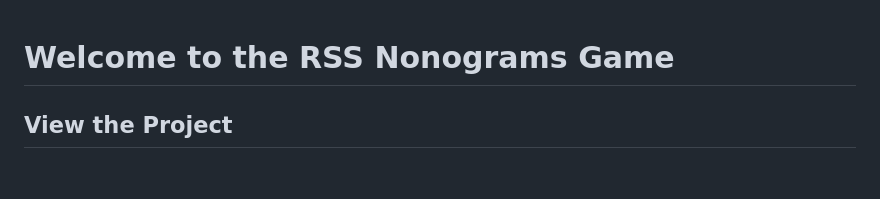
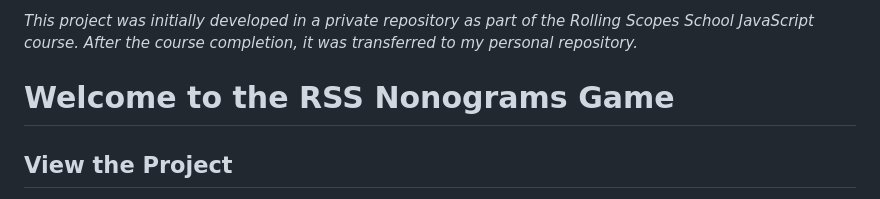
Before and after one commit to Chekhanadski/game-nonograms, a Markdown page: README.md, the part around the change. GitHub-like rendering; blank space fills up the shorter version.

```diff
--- a/README.md
+++ b/README.md
@@ -1,3 +1,5 @@
+*This project was initially developed in a private repository as part of the Rolling Scopes School JavaScript course. After the course completion, it was transferred to my personal repository.*
+
 # Welcome to the RSS Nonograms Game
 
 ## View the Project
```
